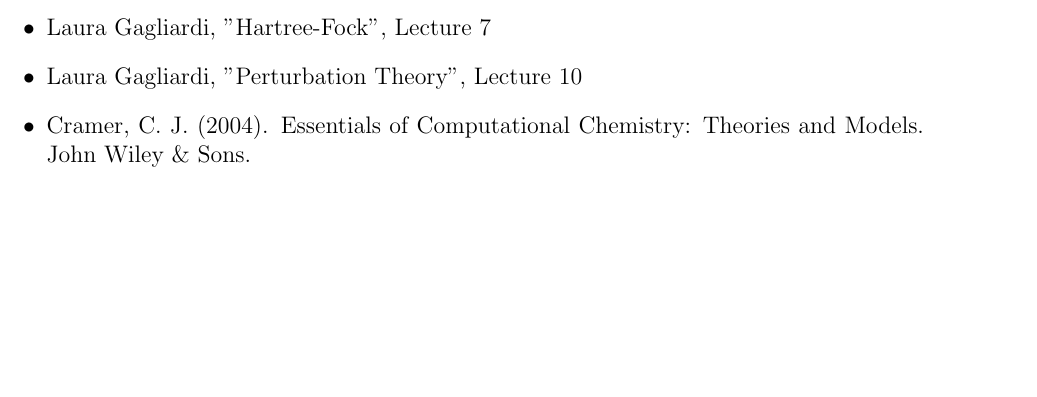
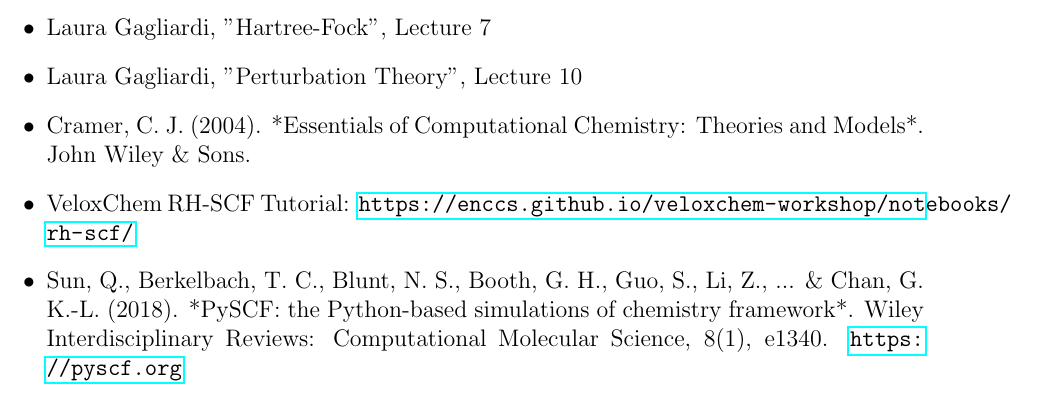
Before and after one commit to abrahmasandra/hartree-fock-mp2, a LaTeX document (Writeup/report.tex): part of page 5 of 5, cut so that both start at the same text, the shorter picture padded with empty space. Compiled offline with pdfLaTeX.

Commit message:
added pyscf reference

```diff
--- a/Writeup/report.tex
+++ b/Writeup/report.tex
@@ -186,7 +186,9 @@ Despite its correctness and clarity, the current implementation has several limi
     \item Psi4NumPy MP2 Tutorial: \url{https://github.com/psi4/psi4numpy/blob/master/Tutorials/05_Moller-Plesset/5a_conventional-mp2.ipynb}
     \item Laura Gagliardi, "Hartree-Fock", Lecture 7
     \item Laura Gagliardi, "Perturbation Theory", Lecture 10
-    \item Cramer, C. J. (2004). Essentials of Computational Chemistry: Theories and Models. John Wiley \& Sons.
+    \item Cramer, C. J. (2004). *Essentials of Computational Chemistry: Theories and Models*. John Wiley \& Sons.
+    \item VeloxChem RH-SCF Tutorial: \url{https://enccs.github.io/veloxchem-workshop/notebooks/rh-scf/}
+    \item Sun, Q., Berkelbach, T. C., Blunt, N. S., Booth, G. H., Guo, S., Li, Z., ... \& Chan, G. K.-L. (2018). *PySCF: the Python-based simulations of chemistry framework*. Wiley Interdisciplinary Reviews: Computational Molecular Science, 8(1), e1340. \url{https://pyscf.org}
 \end{itemize}
 
 \end{document}
```
